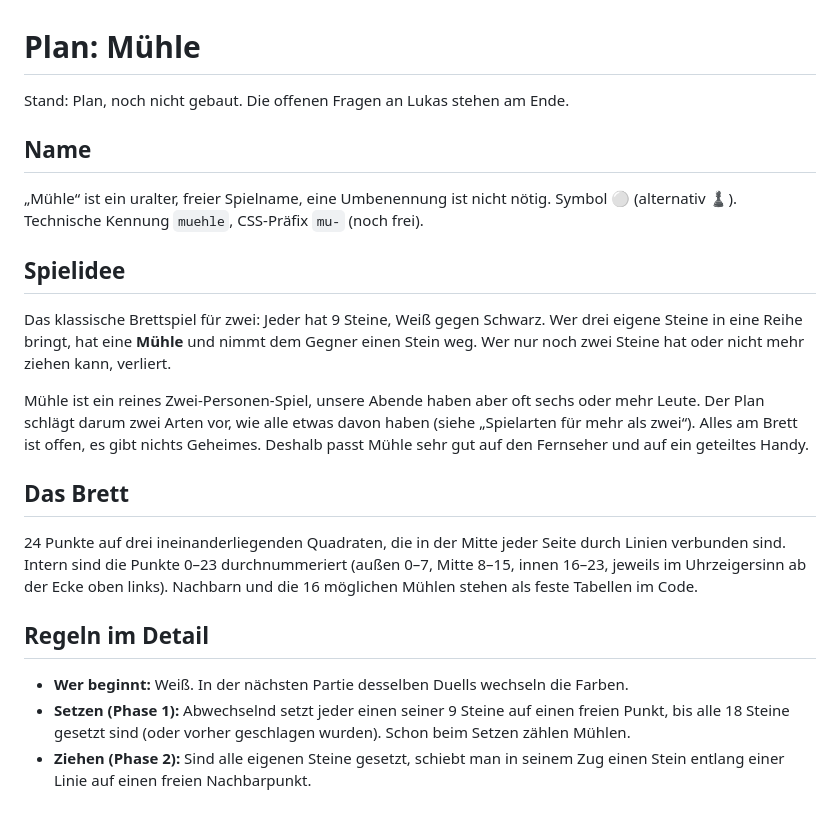
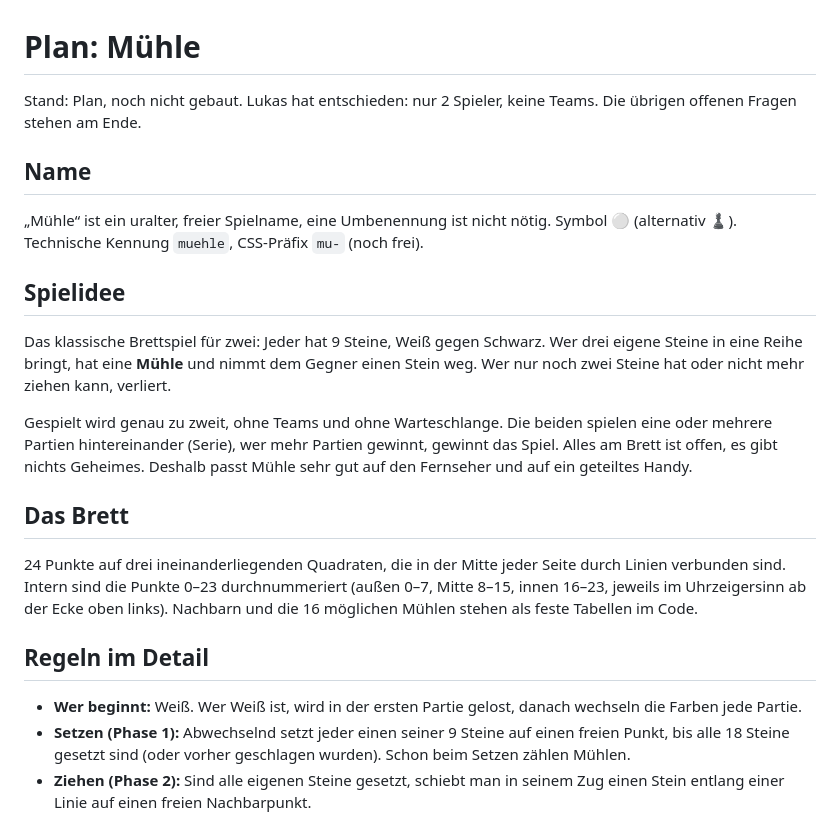
Before and after one commit to LuFre136/allFUNnGAMES, a Markdown page: docs/plan-muehle.md, the part around one of its changes. Drawn GitHub-style.

```diff
--- a/docs/plan-muehle.md
+++ b/docs/plan-muehle.md
@@ -1,6 +1,7 @@
 # Plan: Mühle
 
-Stand: Plan, noch nicht gebaut. Die offenen Fragen an Lukas stehen am Ende.
+Stand: Plan, noch nicht gebaut. Lukas hat entschieden: nur 2 Spieler, keine Teams. Die übrigen offenen Fragen
+stehen am Ende.
 
 ## Name
 
@@ -13,9 +14,9 @@ Das klassische Brettspiel für zwei: Jeder hat 9 Steine, Weiß gegen Schwarz. We
 bringt, hat eine **Mühle** und nimmt dem Gegner einen Stein weg. Wer nur noch zwei Steine hat oder nicht mehr
 ziehen kann, verliert.
 
-Mühle ist ein reines Zwei-Personen-Spiel, unsere Abende haben aber oft sechs oder mehr Leute. Der Plan schlägt
-darum zwei Arten vor, wie alle etwas davon haben (siehe „Spielarten für mehr als zwei“). Alles am Brett ist
-offen, es gibt nichts Geheimes. Deshalb passt Mühle sehr gut auf den Fernseher und auf ein geteiltes Handy.
+Gespielt wird genau zu zweit, ohne Teams und ohne Warteschlange. Die beiden spielen eine oder mehrere Partien
+hintereinander (Serie), wer mehr Partien gewinnt, gewinnt das Spiel. Alles am Brett ist offen, es gibt nichts
+Geheimes. Deshalb passt Mühle sehr gut auf den Fernseher und auf ein geteiltes Handy.
 
 ## Das Brett
 
@@ -25,7 +26,8 @@ Ecke oben links). Nachbarn und die 16 möglichen Mühlen stehen als feste Tabell
 
 ## Regeln im Detail
 
-- **Wer beginnt:** Weiß. In der nächsten Partie desselben Duells wechseln die Farben.
+- **Wer beginnt:** Weiß. Wer Weiß ist, wird in der ersten Partie gelost, danach wechseln die
+  Farben jede Partie.
 - **Setzen (Phase 1):** Abwechselnd setzt jeder einen seiner 9 Steine auf einen freien Punkt, bis alle 18 Steine
   gesetzt sind (oder vorher geschlagen wurden). Schon beim Setzen zählen Mühlen.
 - **Ziehen (Phase 2):** Sind alle eigenen Steine gesetzt, schiebt man in seinem Zug einen Stein entlang einer
```
Also changed, not shown: other parts of docs/plan-muehle.md (+37 -66 lines).
